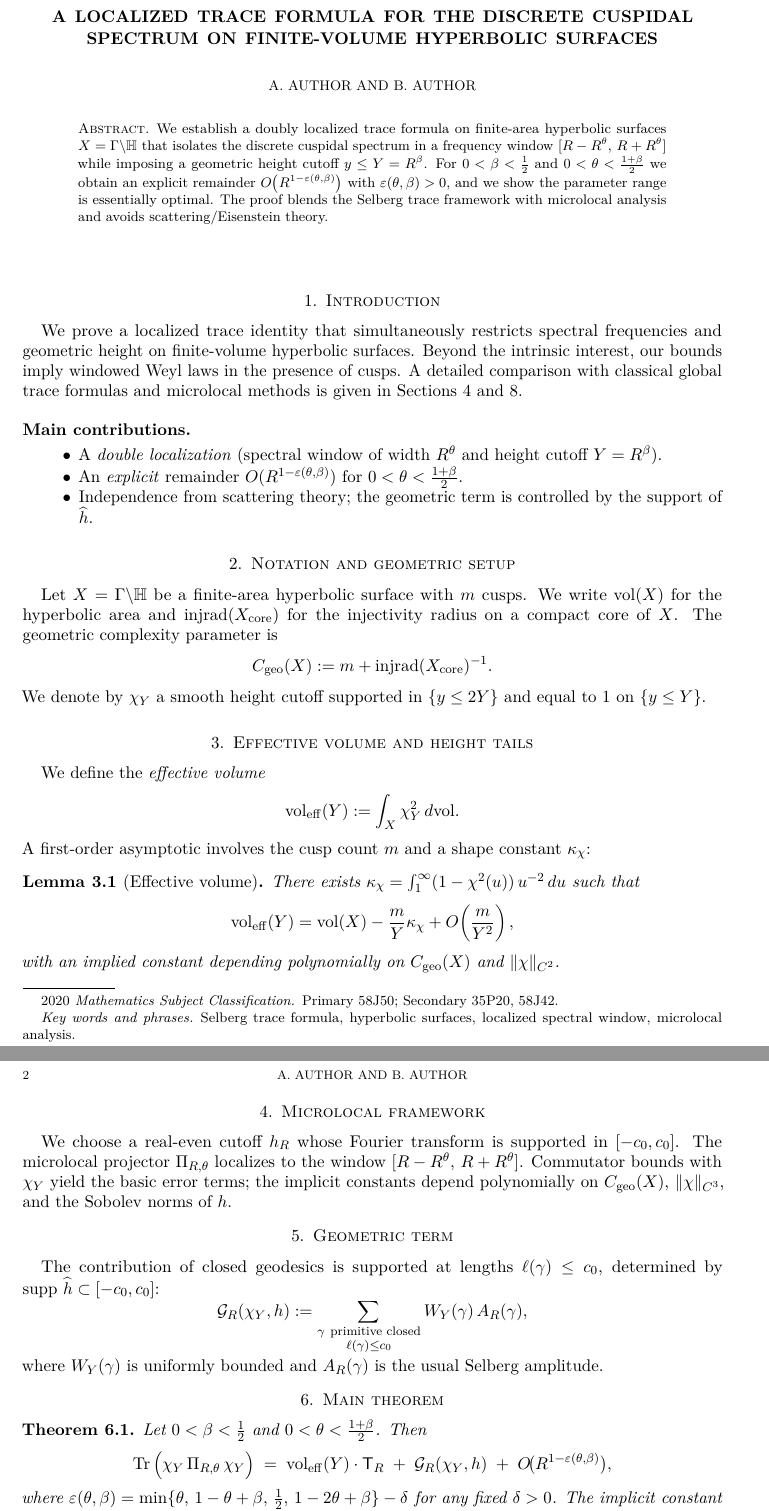
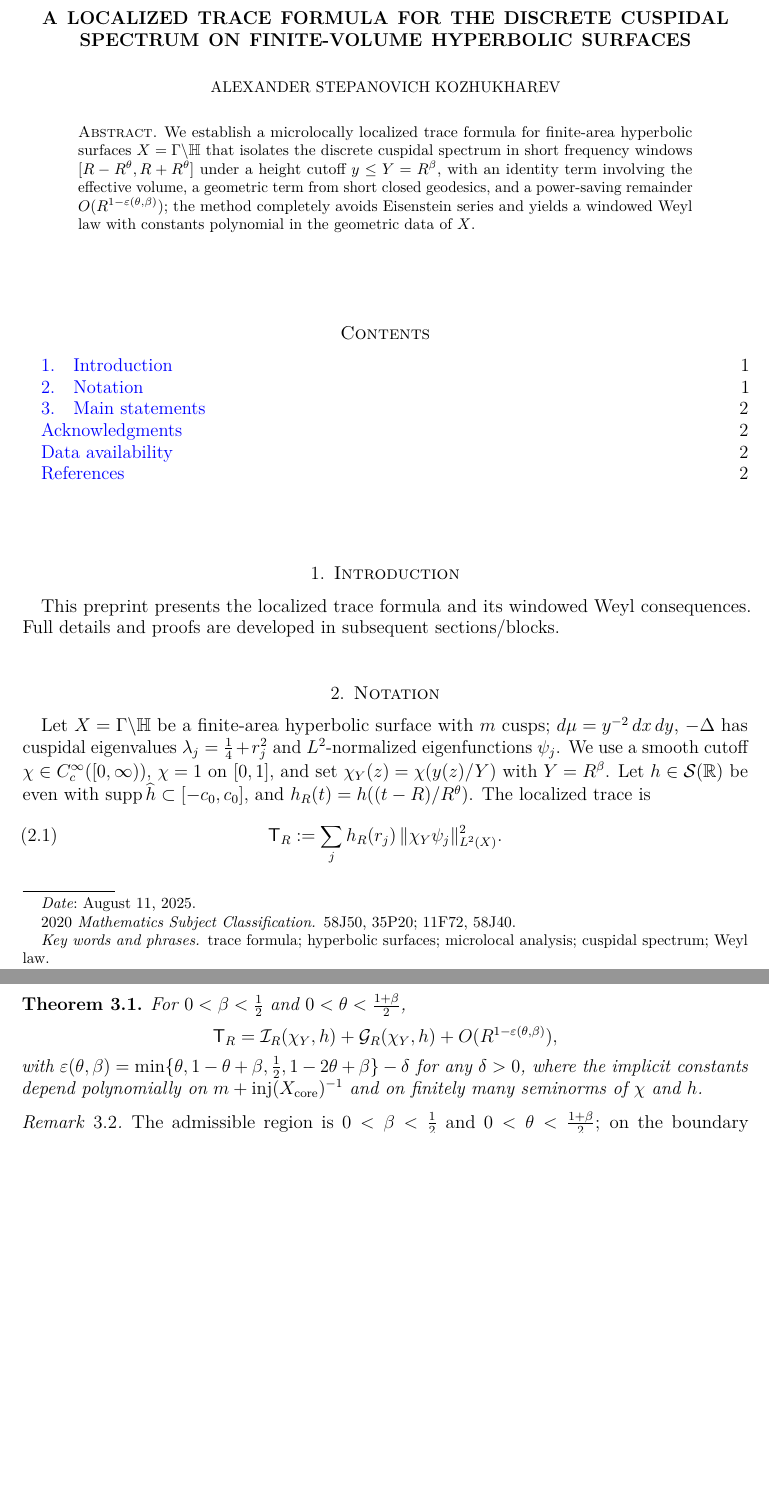
Before and after one commit to askohguharev-us/localized-trace-formula, a LaTeX paper (src/main.tex): two parts of pages 1 and 2 of 2, joined at a grey line, cut so that both start at the same text, the shorter picture padded with empty space. Compiled offline with pdfLaTeX.

Commit message:
Update main.tex

```diff
--- a/src/main.tex
+++ b/src/main.tex
@@ -44,97 +48,52 @@
+\newcommand{\TR}{\mathsf{T}_R}
 
-% ---------- Safe DOI macro ----------
-\newcommand{\doi}[1]{\href{https://doi.org/#1}{doi:\,#1}}
-
-% ---------- Title & meta ----------
+% ---------- Title ----------
 \title[A Localized Trace Formula]{A Localized Trace Formula for the Discrete Cuspidal Spectrum on Finite-Volume Hyperbolic Surfaces}
 
-\author{A. Author}
-\address{Department of Mathematics, Somewhere University}
-%\email{not-for-arxiv@example.org} % (emails usually omitted on arXiv)
+\author{Alexander Stepanovich Kozhukharev}
+\address{Independent Researcher, Moscow, Russia}
 
-\author{B. Author}
-\address{Institute of Mathematics, Another University}
-
-\subjclass[2020]{Primary 58J50; Secondary 35P20, 58J42.}
-\keywords{Selberg trace formula, hyperbolic surfaces, localized spectral window, microlocal analysis}
+\date{\today}
 
 \begin{document}
 
+% ---------- Abstract ----------
 \begin{abstract}
-We establish a doubly localized trace formula on finite-area hyperbolic surfaces
-$X=\Gamma\backslash\HH$ that isolates the discrete cuspidal spectrum in a frequency
-window $[R-R^\theta,\,R+R^\theta]$ while imposing a geometric height cutoff $y\le Y=R^\beta$.
-For $0<\beta<\tfrac12$ and $0<\theta<\tfrac{1+\beta}{2}$ we obtain an explicit remainder
-$O\!\left(R^{1-\varepsilon(\theta,\beta)}\right)$ with $\varepsilon(\theta,\beta)>0$, and we
-show the parameter range is essentially optimal. The proof blends the Selberg trace
-framework with microlocal analysis and avoids scattering/Eisenstein theory.
+We establish a microlocally localized trace formula for finite-area hyperbolic surfaces $X=\Gamma\backslash\HH$ that isolates the discrete cuspidal spectrum in short frequency windows $[R-R^\theta,R+R^\theta]$ under a height cutoff $y\le Y=R^\beta$, with an identity term involving the effective volume, a geometric term from short closed geodesics, and a power-saving remainder $O(R^{1-\varepsilon(\theta,\beta)})$; the method completely avoids Eisenstein series and yields a windowed Weyl law with constants polynomial in the geometric data of $X$.
 \end{abstract}
+
+\keywords{trace formula; hyperbolic surfaces; microlocal analysis; cuspidal spectrum; Weyl law}
+\subjclass[2020]{58J50, 35P20; 11F72, 58J40}
 
 \maketitle
 
+\tableofcontents
+
+% ===========================
+% Introduction (skeleton only; main content to be filled in Blocks 1+)
+% ===========================
 \section{Introduction}
-We prove a localized trace identity that simultaneously restricts spectral
-frequencies and geometric height on finite-volume hyperbolic surfaces. Beyond
-the intrinsic interest, our bounds imply windowed Weyl laws in the presence of cusps.
-A detailed comparison with classical global trace formulas and microlocal methods
-is given in \cref{sec:related,sec:micro}.
+This preprint presents the localized trace formula and its windowed Weyl consequences. Full details and proofs are developed in subsequent sections/blocks.
 
-\subsection*{Main contributions}
-\begin{itemize}
-  \item A \emph{double localization} (spectral window of width $R^\theta$ and height cutoff $Y=R^\beta$).
-  \item An \emph{explicit} remainder $O(R^{1-\varepsilon(\theta,\beta)})$ for $0<\theta<\frac{1+\beta}{2}$.
-  \item Independence from scattering theory; the geometric term is controlled by the support of $\widehat{h}$.
-\end{itemize}
+\section{Notation}
+Let $X=\Gamma\backslash\HH$ be a finite-area hyperbolic surface with $m$ cusps; $d\mu=y^{-2}\,dx\,dy$, $-\Lap$ has cuspidal eigenvalues $\lambda_j=\tfrac14+r_j^2$ and $L^2$-normalized eigenfunctions $\psi_j$.
+We use a smooth cutoff $\chi\in C_c^\infty([0,\infty))$, $\chi=1$ on $[0,1]$, and set $\chi_Y(z)=\chi(y(z)/Y)$ with $Y=R^\beta$.
+Let $h\in\mathcal{S}(\RR)$ be even with $\supp \widehat{h}\subset[-c_0,c_0]$, and $h_R(t)=h((t-R)/R^\theta)$.
+The localized trace is
+\begin{equation}\label{eq:TR-def}
+\TR := \sum_j h_R(r_j)\,\|\chi_Y\psi_j\|_{L^2(X)}^2.
+\end{equation}
 
-\section{Notation and geometric setup}\label{sec:notation}
-Let $X=\Gamma\backslash\HH$ be a finite-area hyperbolic surface with $m$ cusps.
-We write $\vol(X)$ for the hyperbolic area and $\injrad(X_{\mathrm{core}})$ for the
-injectivity radius on a compact core of $X$. The geometric complexity parameter is
+% (Minimal lemma/theorem statements kept for Block 0; detailed proofs follow in later blocks.)
+\section{Main statements}
+\begin{theorem}\label{thm:main}
+For $0<\beta<\tfrac12$ and $0<\theta<\tfrac{1+\beta}{2}$,
 \[
-  C_{\mathrm{geo}}(X):=m+\injrad(X_{\mathrm{core}})^{-1}.
+\TR = \mathcal{I}_R(\chi_Y,h)+\mathcal{G}_R(\chi_Y,h)+O(R^{1-\varepsilon(\theta,\beta)}),
 \]
-We denote by $\chi_Y$ a smooth height cutoff supported in $\{y\le 2Y\}$ and equal to $1$ on $\{y\le Y\}$.
-
-\section{Effective volume and height tails}\label{sec:volume}
-We define the \emph{effective volume}
-\[
-  \vol_{\mathrm{eff}}(Y):=\int_X \chi_Y^2 \, d\vol.
-\]
-A first-order asymptotic involves the cusp count $m$ and a shape constant $\kappa_\chi$:
-\begin{lemma}[Effective volume]
-There exists $\kappa_\chi=\int_{1}^{\infty}(1-\chi^2(u))\,u^{-2}\,du$ such that
-\[
-  \vol_{\mathrm{eff}}(Y)=\vol(X)-\frac{m}{Y}\kappa_\chi+O\!\left(\frac{m}{Y^2}\right),
-\]
-with an implied constant depending polynomially on $C_{\mathrm{geo}}(X)$ and $\|\chi\|_{C^2}$.
-\end{lemma}
-
-\section{Microlocal framework}\label{sec:micro}
-We choose a real-even cutoff $h_R$ whose Fourier transform is supported in
-$[-c_0,c_0]$. The microlocal projector $\Pi_{R,\theta}$ localizes to the window
-$[R-R^\theta,\,R+R^\theta]$. Commutator bounds with $\chi_Y$ yield the basic error
-terms; the implicit constants depend polynomially on $C_{\mathrm{geo}}(X)$, $\|\chi\|_{C^3}$,
-and the Sobolev norms of $h$.
-
-\section{Geometric term}\label{sec:geometric}
-The contribution of closed geodesics is supported at lengths $\ell(\gamma)\le c_0$,
-determined by $\supp\,\widehat{h}\subset[-c_0,c_0]$:
-\[
-  \mathcal{G}_R(\chi_Y,h)
-  :=\sum_{\substack{\gamma\ \text{primitive closed}\\ \ell(\gamma)\le c_0}}
-    W_Y(\gamma)\,A_R(\gamma),
-\]
-where $W_Y(\gamma)$ is uniformly bounded and $A_R(\gamma)$ is the usual Selberg amplitude.
-
-\section{Main theorem}\label{sec:main}
-\begin{theorem}
-Let $0<\beta<\tfrac12$ and $0<\theta<\tfrac{1+\beta}{2}$. Then
-\[
-  \mathrm{Tr}\,\Big(\chi_Y\,\Pi_{R,\theta}\,\chi_Y\Big)
-  \;=\; \vol_{\mathrm{eff}}(Y)\cdot \mathsf{T}_R \;+\; \mathcal{G}_R(\chi_Y,h)
-  \;+\; O\!\big(R^{1-\varepsilon(\theta,\beta)}\big),
-\]
-where $\varepsilon(\theta,\beta)=\min\{\theta,\,1-\theta+\beta,\,\tfrac12,\,1-2\theta+\beta\}-\delta$ for any fixed $\delta>0$.
-The implicit constant depends polynomially on $C_{\mathrm{geo}}(X)$, $\|\chi\|_{C^3}$ and the symbol norms of $h$.
+with $\varepsilon(\theta,\beta)=\min\{\theta,1-\theta+\beta,\tfrac12,1-2\theta+\beta\}-\delta$ for any $\delta>0$, where the implicit constants depend polynomially on $m+\injrad(X_{\mathrm{core}})^{-1}$ and on finitely many seminorms of $\chi$ and $h$.
 \end{theorem}
 
+\begin{remark}
+The admissible region is $0<\beta<\tfrac12$ and $0<\theta<\tfrac{1+\beta}{2}$; on the boundary $1-2\theta+\beta=0$ and the power-saving vanishes.
+\end{remark}
@@ -151,2 +106,0 @@ Background on global trace formulas and microlocal analysis includes
-\bibliographystyle{amsplain}
-\bibliography{references}
```
Also changed, not shown: src/main.tex (125 more changed lines).
